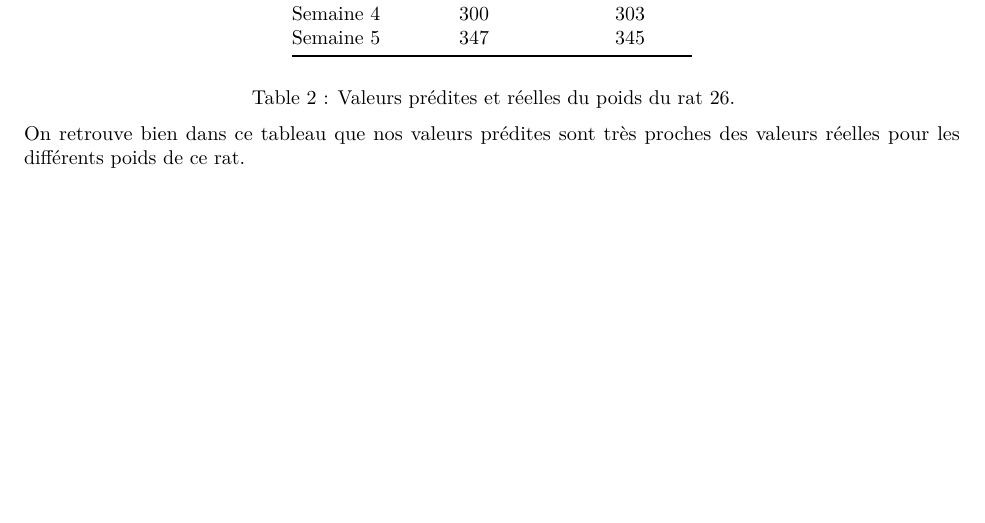
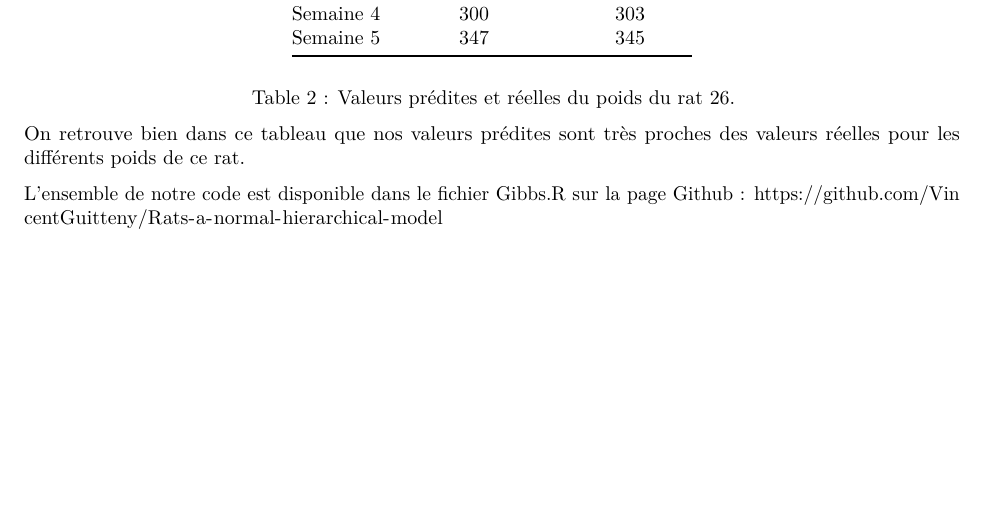
Before and after one commit to VincentGuitteny/Rats-a-normal-hierarchical-model, a LaTeX document (Rats---A-normal-hierarchical-model.tex): part of page 6 of 9, cut so that both start at the same text. Compiled offline with pdfLaTeX.

Commit message:
Update Rats---A-normal-hierarchical-model.tex

```diff
--- a/Rats---A-normal-hierarchical-model.tex
+++ b/Rats---A-normal-hierarchical-model.tex
@@ -285,6 +285,10 @@ Table 2 : Valeurs prédites et réelles du poids du rat 26.
 On retrouve bien dans ce tableau que nos valeurs prédites sont très
 proches des valeurs réelles pour les différents poids de ce rat.
 
+L'ensemble de notre code est disponible dans le fichier Gibbs.R sur la
+page Github :
+\url{https://github.com/VincentGuitteny/Rats-a-normal-hierarchical-model}
+
 \newpage
 
 \hypertarget{annexes}{%
```
